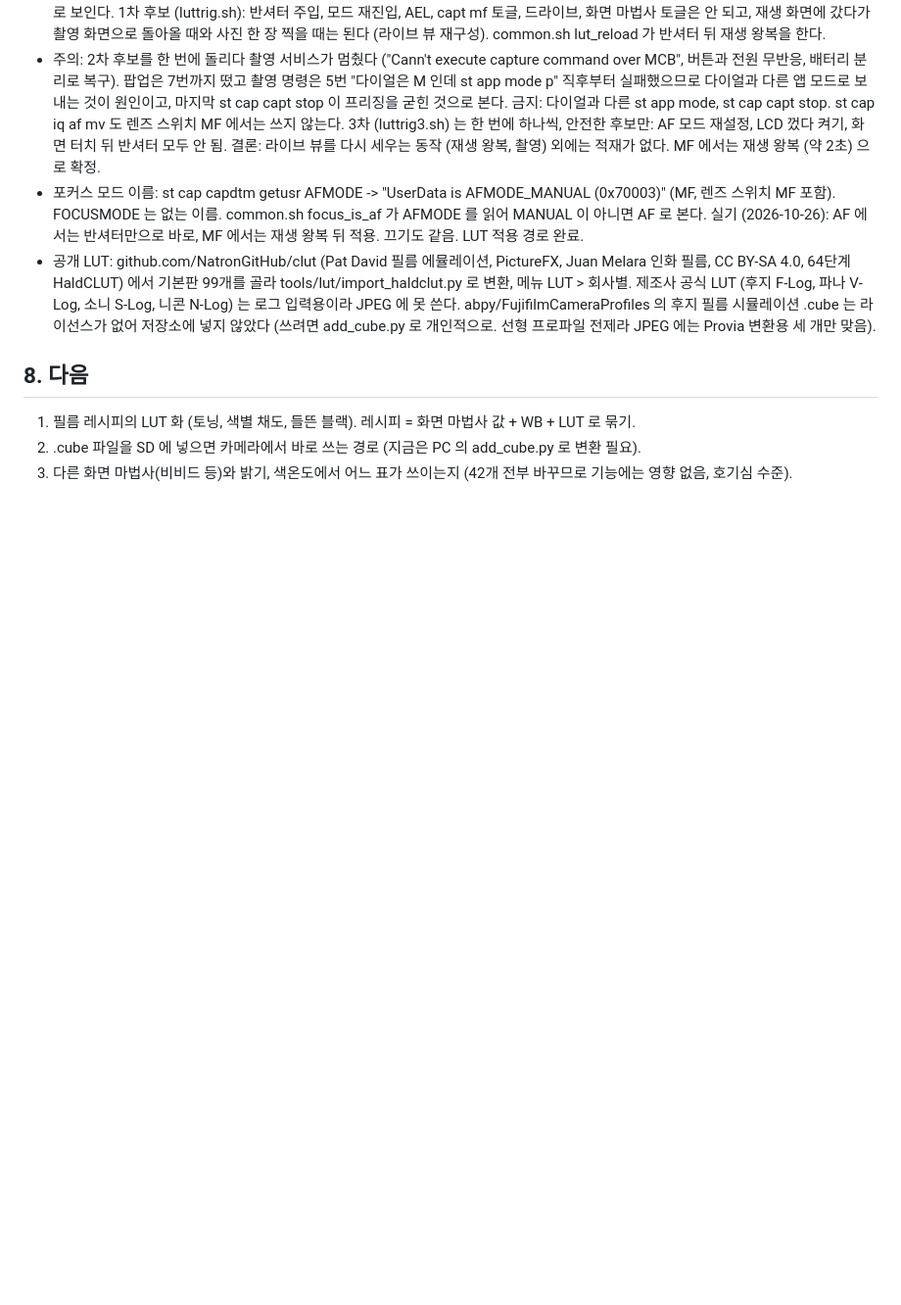
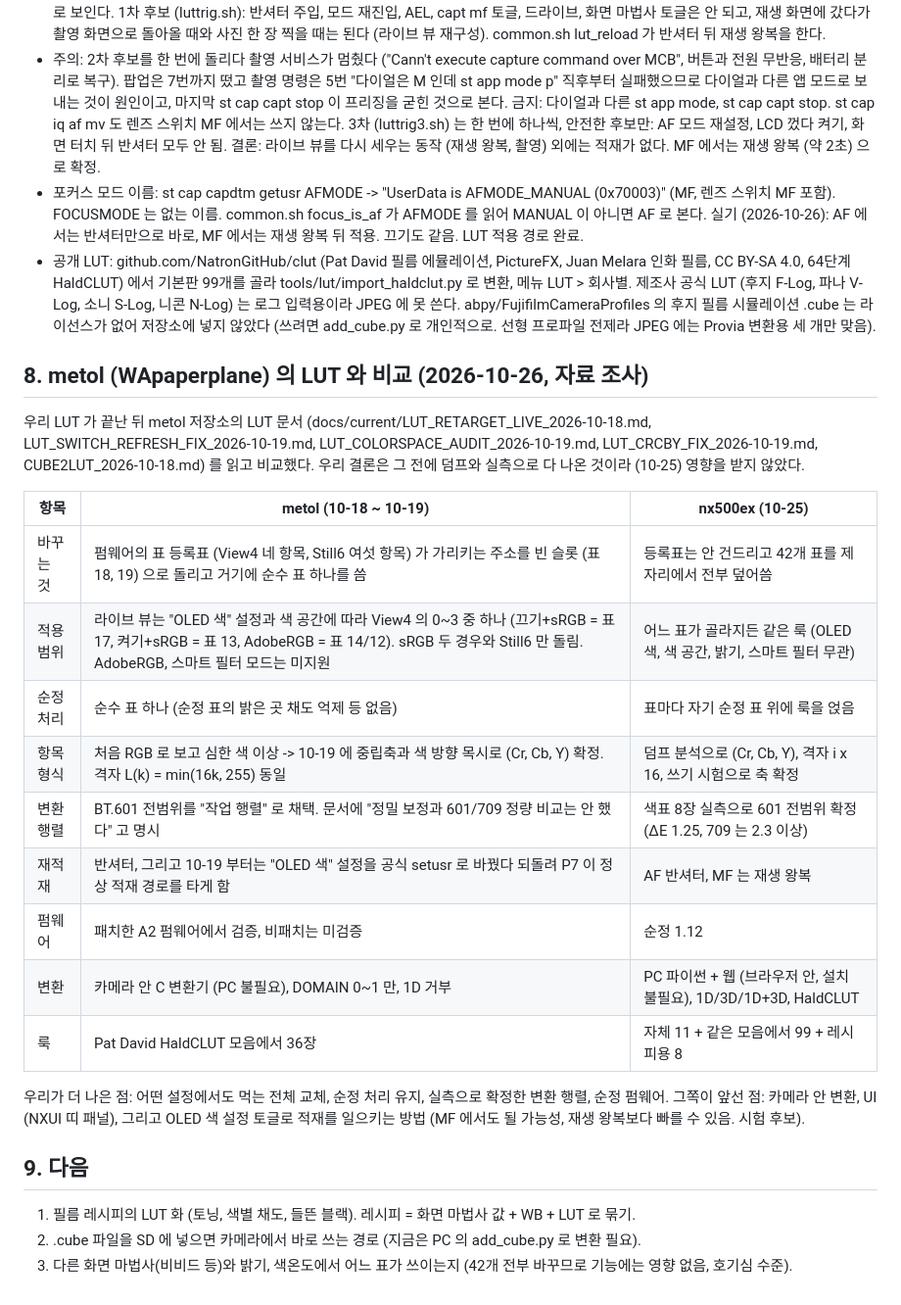
Before and after one commit to NR2BJ/nx500ex, a Markdown page: docs/research/2026-10-25-lut-dump-analysis.md, the part around the change. Shown at 98% size. GitHub-like rendering; blank space fills up the shorter version.

Commit message:
조사: metol LUT 방식과 비교표 (등록표 돌리기 대 전체 덮어쓰기), OLED 색 토글 재적재 후보
Co-Authored-By: Claude Fable 5.1 <noreply@anthropic.com>

```diff
--- a/docs/research/2026-10-25-lut-dump-analysis.md
+++ b/docs/research/2026-10-25-lut-dump-analysis.md
@@ -153,7 +153,25 @@ BT.601 전범위로 확정. 색상 회전은 행렬(601 과 709)을, 채널 감
 - 포커스 모드 이름: st cap capdtm getusr AFMODE -> "UserData is AFMODE_MANUAL (0x70003)" (MF, 렌즈 스위치 MF 포함). FOCUSMODE 는 없는 이름. common.sh focus_is_af 가 AFMODE 를 읽어 MANUAL 이 아니면 AF 로 본다. 실기 (2026-10-26): AF 에서는 반셔터만으로 바로, MF 에서는 재생 왕복 뒤 적용. 끄기도 같음. LUT 적용 경로 완료.
 - 공개 LUT: github.com/NatronGitHub/clut (Pat David 필름 에뮬레이션, PictureFX, Juan Melara 인화 필름, CC BY-SA 4.0, 64단계 HaldCLUT) 에서 기본판 99개를 골라 tools/lut/import_haldclut.py 로 변환, 메뉴 LUT > 회사별. 제조사 공식 LUT (후지 F-Log, 파나 V-Log, 소니 S-Log, 니콘 N-Log) 는 로그 입력용이라 JPEG 에 못 쓴다. abpy/FujifilmCameraProfiles 의 후지 필름 시뮬레이션 .cube 는 라이선스가 없어 저장소에 넣지 않았다 (쓰려면 add_cube.py 로 개인적으로. 선형 프로파일 전제라 JPEG 에는 Provia 변환용 세 개만 맞음).
 
-## 8. 다음
+## 8. metol (WApaperplane) 의 LUT 와 비교 (2026-10-26, 자료 조사)
+
+우리 LUT 가 끝난 뒤 metol 저장소의 LUT 문서 (docs/current/LUT_RETARGET_LIVE_2026-10-18.md, LUT_SWITCH_REFRESH_FIX_2026-10-19.md, LUT_COLORSPACE_AUDIT_2026-10-19.md, LUT_CRCBY_FIX_2026-10-19.md, CUBE2LUT_2026-10-18.md) 를 읽고 비교했다. 우리 결론은 그 전에 덤프와 실측으로 다 나온 것이라 (10-25) 영향을 받지 않았다.
+
+| 항목 | metol (10-18 ~ 10-19) | nx500ex (10-25) |
+| --- | --- | --- |
+| 바꾸는 것 | 펌웨어의 표 등록표 (View4 네 항목, Still6 여섯 항목) 가 가리키는 주소를 빈 슬롯 (표 18, 19) 으로 돌리고 거기에 순수 표 하나를 씀 | 등록표는 안 건드리고 42개 표를 제자리에서 전부 덮어씀 |
+| 적용 범위 | 라이브 뷰는 "OLED 색" 설정과 색 공간에 따라 View4 의 0~3 중 하나 (끄기+sRGB = 표 17, 켜기+sRGB = 표 13, AdobeRGB = 표 14/12). sRGB 두 경우와 Still6 만 돌림. AdobeRGB, 스마트 필터 모드는 미지원 | 어느 표가 골라지든 같은 룩 (OLED 색, 색 공간, 밝기, 스마트 필터 무관) |
+| 순정 처리 | 순수 표 하나 (순정 표의 밝은 곳 채도 억제 등 없음) | 표마다 자기 순정 표 위에 룩을 얹음 |
+| 항목 형식 | 처음 RGB 로 보고 심한 색 이상 -> 10-19 에 중립축과 색 방향 목시로 (Cr, Cb, Y) 확정. 격자 L(k) = min(16k, 255) 동일 | 덤프 분석으로 (Cr, Cb, Y), 격자 i x 16, 쓰기 시험으로 축 확정 |
+| 변환 행렬 | BT.601 전범위를 "작업 행렬" 로 채택. 문서에 "정밀 보정과 601/709 정량 비교는 안 했다" 고 명시 | 색표 8장 실측으로 601 전범위 확정 (ΔE 1.25, 709 는 2.3 이상) |
+| 재적재 | 반셔터, 그리고 10-19 부터는 "OLED 색" 설정을 공식 setusr 로 바꿨다 되돌려 P7 이 정상 적재 경로를 타게 함 | AF 반셔터, MF 는 재생 왕복 |
+| 펌웨어 | 패치한 A2 펌웨어에서 검증, 비패치는 미검증 | 순정 1.12 |
+| 변환 | 카메라 안 C 변환기 (PC 불필요), DOMAIN 0~1 만, 1D 거부 | PC 파이썬 + 웹 (브라우저 안, 설치 불필요), 1D/3D/1D+3D, HaldCLUT |
+| 룩 | Pat David HaldCLUT 모음에서 36장 | 자체 11 + 같은 모음에서 99 + 레시피용 8 |
+
+우리가 더 나은 점: 어떤 설정에서도 먹는 전체 교체, 순정 처리 유지, 실측으로 확정한 변환 행렬, 순정 펌웨어. 그쪽이 앞선 점: 카메라 안 변환, UI (NXUI 띠 패널), 그리고 OLED 색 설정 토글로 적재를 일으키는 방법 (MF 에서도 될 가능성, 재생 왕복보다 빠를 수 있음. 시험 후보).
+
+## 9. 다음
 
 1. 필름 레시피의 LUT 화 (토닝, 색별 채도, 들뜬 블랙). 레시피 = 화면 마법사 값 + WB + LUT 로 묶기.
 2. .cube 파일을 SD 에 넣으면 카메라에서 바로 쓰는 경로 (지금은 PC 의 add_cube.py 로 변환 필요).
```
